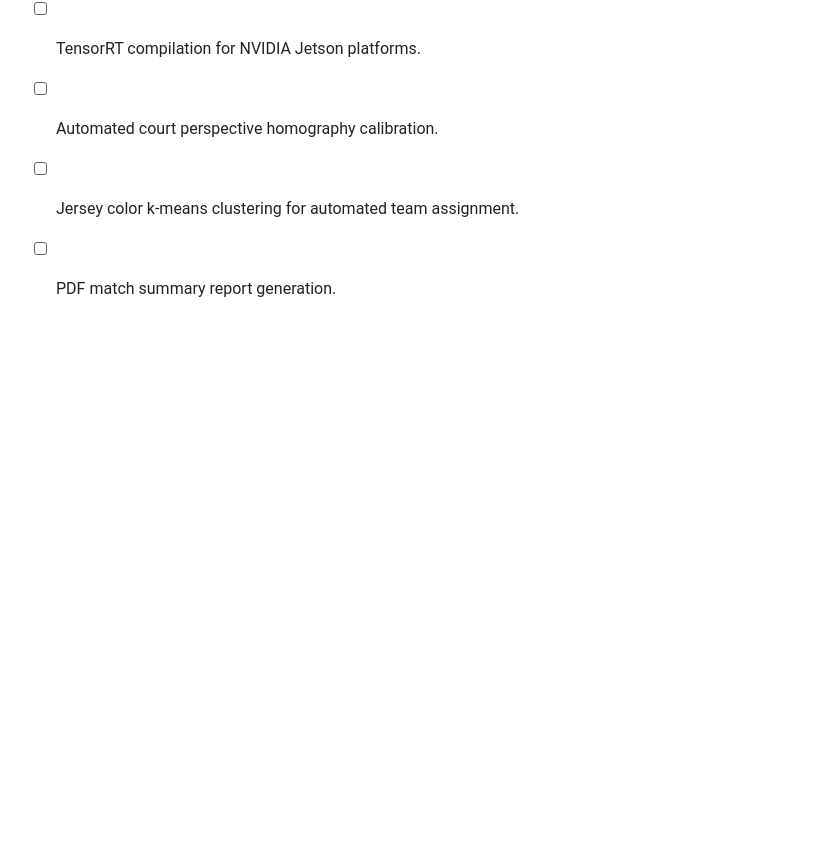
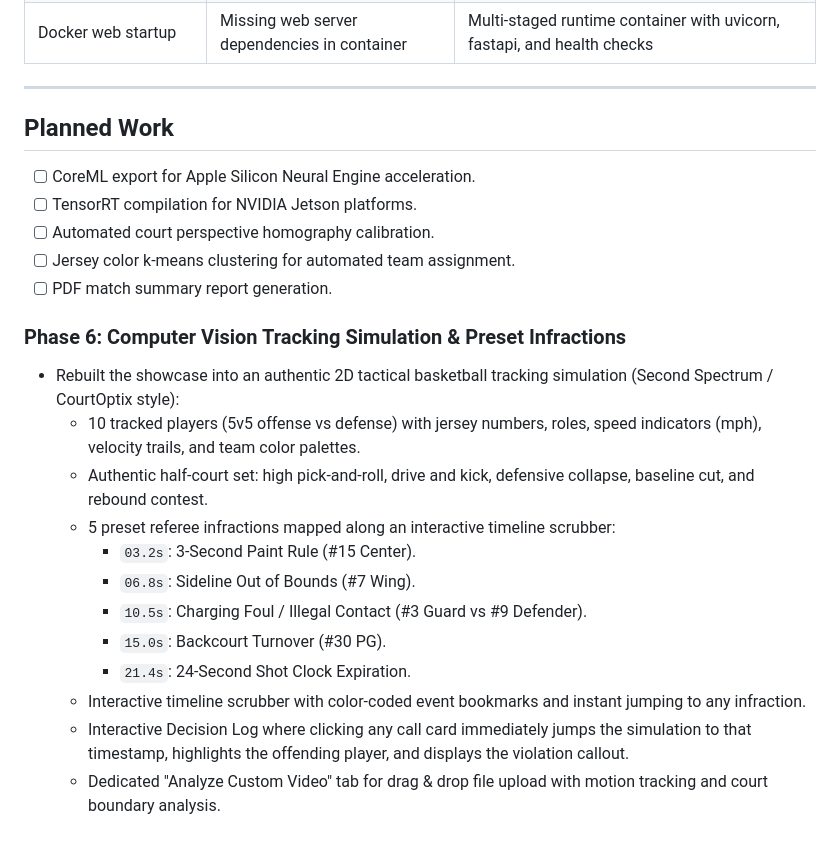
Before and after one commit to JustFady/kinetic-edge, a Markdown page: PROGRESS.md, the part around the change. Rendered like a GitHub page; blank space fills up the shorter version.

Commit message:
update PROGRESS.md with tracking simulation and preset infraction details

```diff
--- a/PROGRESS.md
+++ b/PROGRESS.md
@@ -64,3 +64,17 @@ A continuous record of technical implementations, architecture decisions, bug fi
 - [ ] Automated court perspective homography calibration.
 - [ ] Jersey color k-means clustering for automated team assignment.
 - [ ] PDF match summary report generation.
+
+### Phase 6: Computer Vision Tracking Simulation & Preset Infractions
+- Rebuilt the showcase into an authentic 2D tactical basketball tracking simulation (Second Spectrum / CourtOptix style):
+  - 10 tracked players (5v5 offense vs defense) with jersey numbers, roles, speed indicators (mph), velocity trails, and team color palettes.
+  - Authentic half-court set: high pick-and-roll, drive and kick, defensive collapse, baseline cut, and rebound contest.
+  - 5 preset referee infractions mapped along an interactive timeline scrubber:
+    - `03.2s`: 3-Second Paint Rule (#15 Center).
+    - `06.8s`: Sideline Out of Bounds (#7 Wing).
+    - `10.5s`: Charging Foul / Illegal Contact (#3 Guard vs #9 Defender).
+    - `15.0s`: Backcourt Turnover (#30 PG).
+    - `21.4s`: 24-Second Shot Clock Expiration.
+  - Interactive timeline scrubber with color-coded event bookmarks and instant jumping to any infraction.
+  - Interactive Decision Log where clicking any call card immediately jumps the simulation to that timestamp, highlights the offending player, and displays the violation callout.
+  - Dedicated "Analyze Custom Video" tab for drag & drop file upload with motion tracking and court boundary analysis.
```
